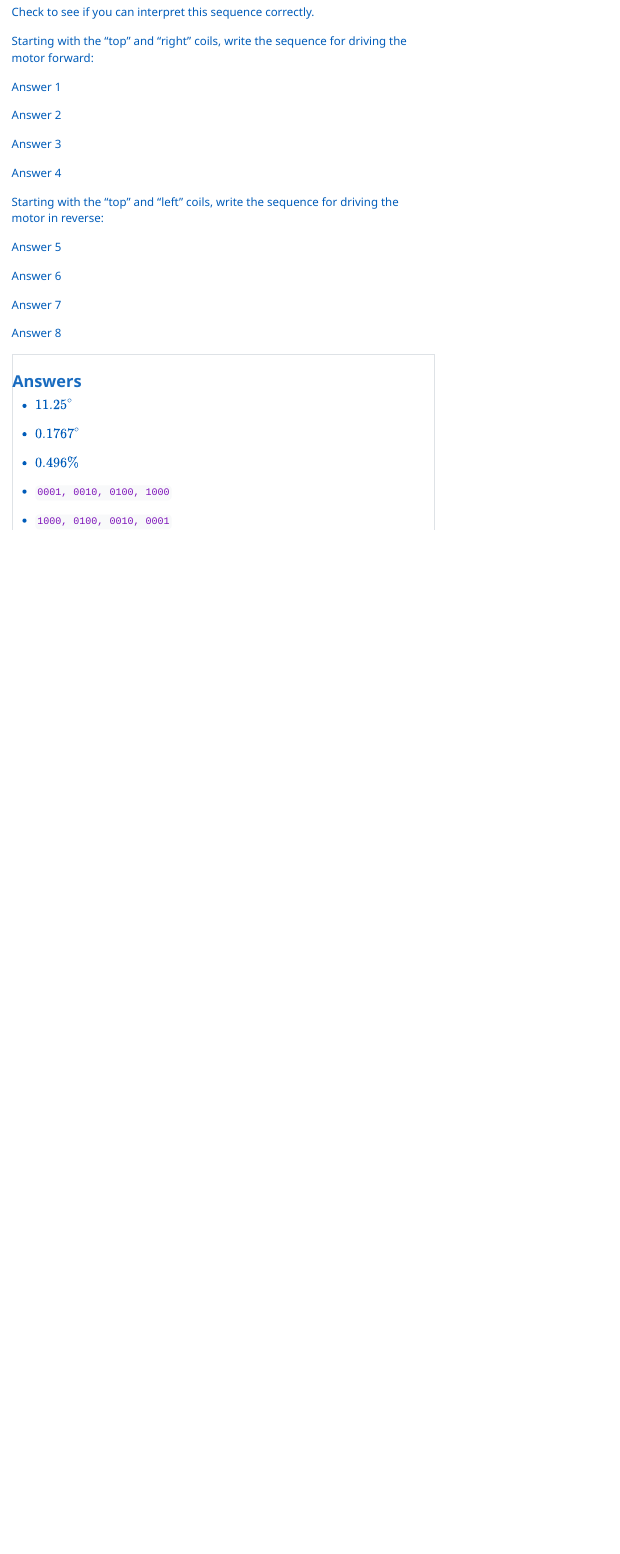
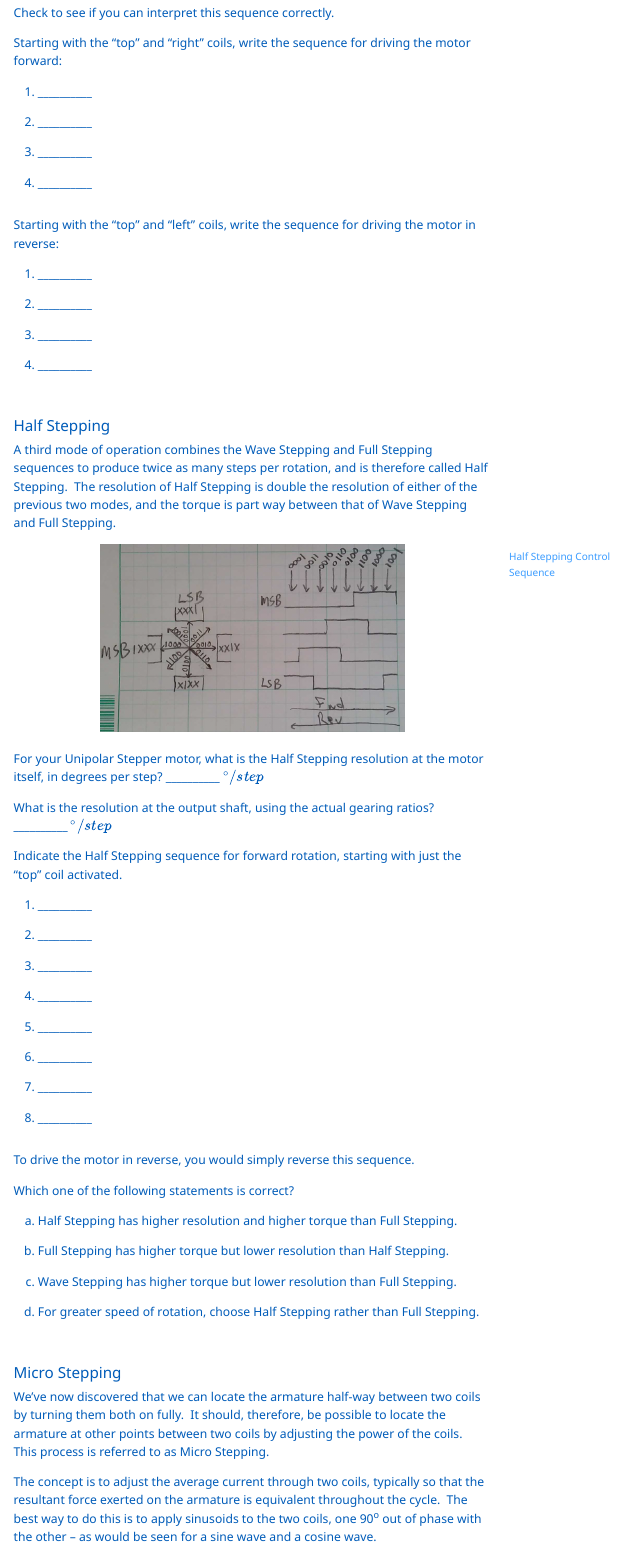
Before and after one commit to ajarmst/CMPE2150, a Quarto document (CMPE2150.Notes.09.Steppers.qmd): the page in a window 1100 px wide, from 7580 px down before the commit and from 8000 px down after it, so that both start at the same text. The pictures show the output file CMPE2150.Notes.09.Steppers.html that the author committed with the source, opened offline; menus at the side of the page are left out.

Commit message:
Finished stepper notes

```diff
--- a/CMPE2150.Notes.09.Steppers.qmd
+++ b/CMPE2150.Notes.09.Steppers.qmd
@@ -188,20 +192,68 @@ Check to see if you can interpret this sequence correctly.
 
 Starting with the "top" and "right" coils, write the sequence for driving the motor forward:
 
-Answer 1
+1.  \_\_\_\_\_\_\_\_\_\_
 
-Answer 2
+2.  \_\_\_\_\_\_\_\_\_\_
 
-Answer 3
+3.  \_\_\_\_\_\_\_\_\_\_
 
-Answer 4
+4.  \_\_\_\_\_\_\_\_\_\_
 
 Starting with the "top" and "left" coils, write the sequence for driving the motor in reverse:
 
-Answer 5
+1.  \_\_\_\_\_\_\_\_\_\_
 
-Answer 6
+2.  \_\_\_\_\_\_\_\_\_\_
 
-Answer 7
+3.  \_\_\_\_\_\_\_\_\_\_
 
-Answer 8
+4.  \_\_\_\_\_\_\_\_\_\_
+
+#### Half Stepping
+
+A third mode of operation combines the Wave Stepping and Full Stepping sequences to produce twice as many steps per rotation, and is therefore called Half Stepping. The resolution of Half Stepping is double the resolution of either of the previous two modes, and the torque is part way between that of Wave Stepping and Full Stepping.
+
+![Half Stepping Control Sequence](images/stepperhalf.png){width="450"}
+
+For your Unipolar Stepper motor, what is the Half Stepping resolution at the motor itself, in degrees per step? \_\_\_\_\_\_\_\_\_\_ $^\circ/step$
+
+What is the resolution at the output shaft, using the actual gearing ratios? \_\_\_\_\_\_\_\_\_\_ $^\circ/step$
+
+Indicate the Half Stepping sequence for forward rotation, starting with just the "top" coil activated.
+
+1.  \_\_\_\_\_\_\_\_\_\_
+
+2.  \_\_\_\_\_\_\_\_\_\_
+
+3.  \_\_\_\_\_\_\_\_\_\_
+
+4.  \_\_\_\_\_\_\_\_\_\_
+
+5.  \_\_\_\_\_\_\_\_\_\_
+
+6.  \_\_\_\_\_\_\_\_\_\_
+
+7.  \_\_\_\_\_\_\_\_\_\_
+
+8.  \_\_\_\_\_\_\_\_\_\_
+
+To drive the motor in reverse, you would simply reverse this sequence.
+
+{{< pagebreak >}}
+
+Which one of the following statements is correct?
+
+a.  Half Stepping has higher resolution and higher torque than Full Stepping.
+
+b.  Full Stepping has higher torque but lower resolution than Half Stepping.
+
+c.  Wave Stepping has higher torque but lower resolution than Full Stepping.
+
+d.  For greater speed of rotation, choose Half Stepping rather than Full Stepping.
+
+#### Micro Stepping
+
+We've now discovered that we can locate the armature half-way between two coils by turning them both on fully.  It should, therefore, be possible to locate the armature at other points between two coils by adjusting the power of the coils.  This process is referred to as Micro Stepping.
+
+The concept is to adjust the average current through two coils, typically so that the resultant force exerted on the armature is equivalent throughout the cycle.  The best way to do this is to apply sinusoids to the two coils, one 90^o^ out of phase with the other -- as would be seen for a sine wave and a cosine wave.
```
Also changed, not shown: CMPE2150.Notes.09.Steppers.html, CMPE2150.Notes.09.Steppers.md, CMPE2150.Notes.09.Steppers.pdf (added), CMPE2150.Notes.09.Steppers.qmd (54 more changed lines), 2 other files.
